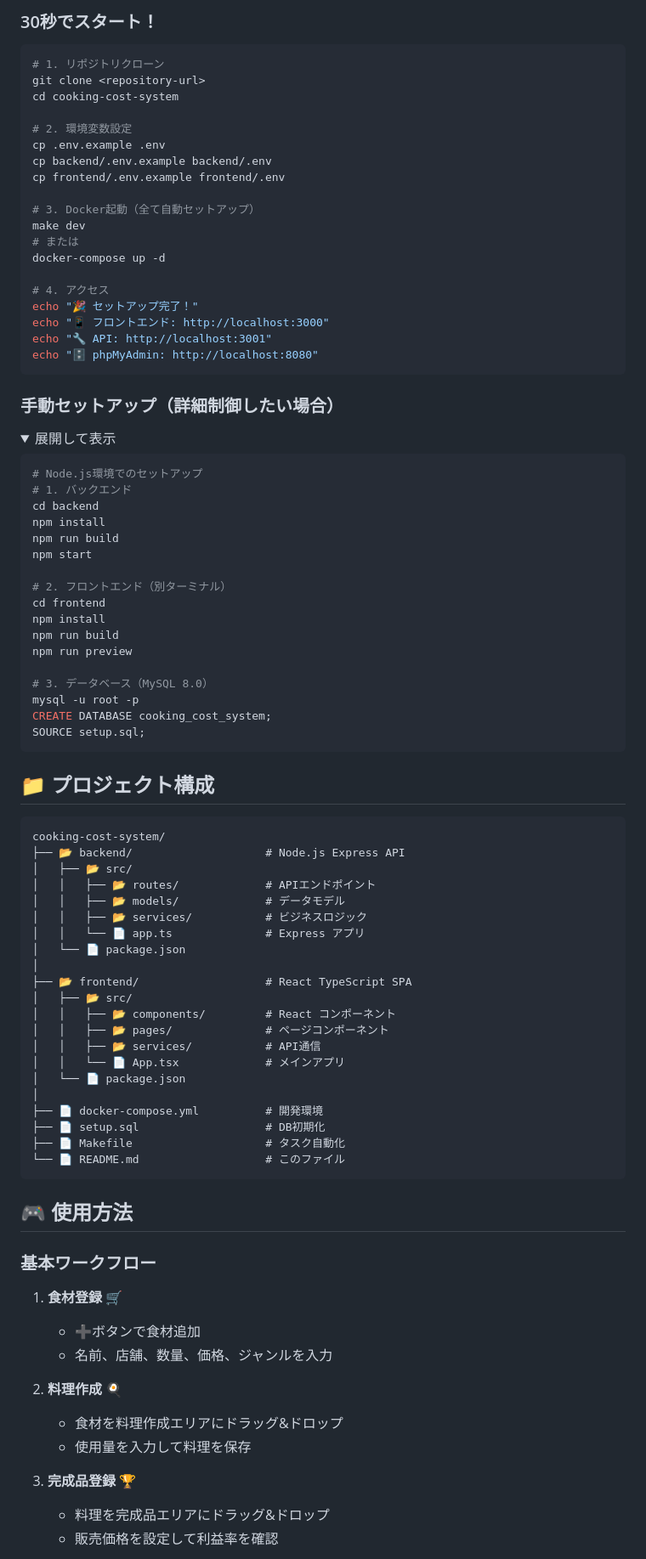
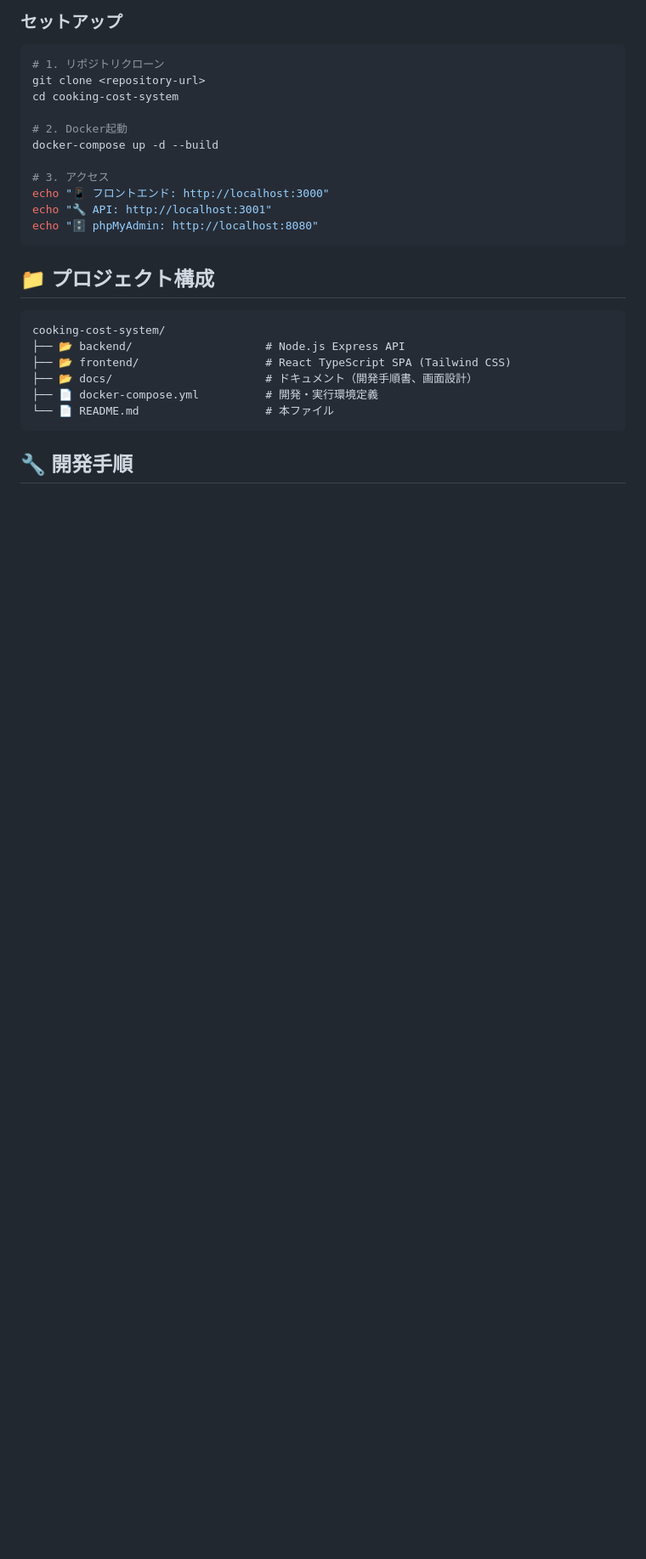
Before and after one commit to nuu1729/cooking-cost-system, a Markdown page: cooking-cost-system/README.md, the part around one of its changes. Shown at 85% size. GitHub-like rendering; folded sections open; blank space fills up the shorter version.

Commit message:
docs: READMEを新システム（THE MINGERING DINER）に合わせて更新

````diff
--- a/cooking-cost-system/README.md
+++ b/cooking-cost-system/README.md
@@ -76,94 +53,30 @@
 
-### 30秒でスタート！
+### セットアップ
 
 ```bash
 # 1. リポジトリクローン
 git clone <repository-url>
 cd cooking-cost-system
 
-# 2. 環境変数設定
-cp .env.example .env
-cp backend/.env.example backend/.env
-cp frontend/.env.example frontend/.env
+# 2. Docker起動
+docker-compose up -d --build
 
-# 3. Docker起動（全て自動セットアップ）
-make dev
-# または
-docker-compose up -d
-
-# 4. アクセス
-echo "🎉 セットアップ完了！"
+# 3. アクセス
 echo "📱 フロントエンド: http://localhost:3000"
 echo "🔧 API: http://localhost:3001"
 echo "🗄️ phpMyAdmin: http://localhost:8080"
 ```
-
-### 手動セットアップ（詳細制御したい場合）
-
-<details>
-<summary>展開して表示</summary>
-
-```bash
-# Node.js環境でのセットアップ
-# 1. バックエンド
-cd backend
-npm install
-npm run build
-npm start
-
-# 2. フロントエンド（別ターミナル）
-cd frontend
-npm install
-npm run build
-npm run preview
-
-# 3. データベース（MySQL 8.0）
-mysql -u root -p
-CREATE DATABASE cooking_cost_system;
-SOURCE setup.sql;
-```
-
-</details>
 
 ## 📁 プロジェクト構成
 
 ```
 cooking-cost-system/
 ├── 📂 backend/                    # Node.js Express API
-│   ├── 📂 src/
-│   │   ├── 📂 routes/             # APIエンドポイント
-│   │   ├── 📂 models/             # データモデル
-│   │   ├── 📂 services/           # ビジネスロジック
-│   │   └── 📄 app.ts              # Express アプリ
-│   └── 📄 package.json
-│
-├── 📂 frontend/                   # React TypeScript SPA
-│   ├── 📂 src/
-│   │   ├── 📂 components/         # React コンポーネント
-│   │   ├── 📂 pages/              # ページコンポーネント
-│   │   ├── 📂 services/           # API通信
-│   │   └── 📄 App.tsx             # メインアプリ
-│   └── 📄 package.json
-│
-├── 📄 docker-compose.yml          # 開発環境
-├── 📄 setup.sql                   # DB初期化
-├── 📄 Makefile                    # タスク自動化
-└── 📄 README.md                   # このファイル
+├── 📂 frontend/                   # React TypeScript SPA (Tailwind CSS)
+├── 📂 docs/                       # ドキュメント（開発手順書、画面設計）
+├── 📄 docker-compose.yml          # 開発・実行環境定義
+└── 📄 README.md                   # 本ファイル
 ```
 
-## 🎮 使用方法
+## 🔧 開発手順
 
-### 基本ワークフロー
-
-1. **食材登録** 🛒
-   - ➕ボタンで食材追加
-   - 名前、店舗、数量、価格、ジャンルを入力
-
-2. **料理作成** 🍳
-   - 食材を料理作成エリアにドラッグ&ドロップ
-   - 使用量を入力して料理を保存
-
-3. **完成品登録** 🏆
-   - 料理を完成品エリアにドラッグ&ドロップ
-   - 販売価格を設定して利益率を確認
-
````
Also changed, not shown: other parts of cooking-cost-system/README.md (+24 -174 lines).
